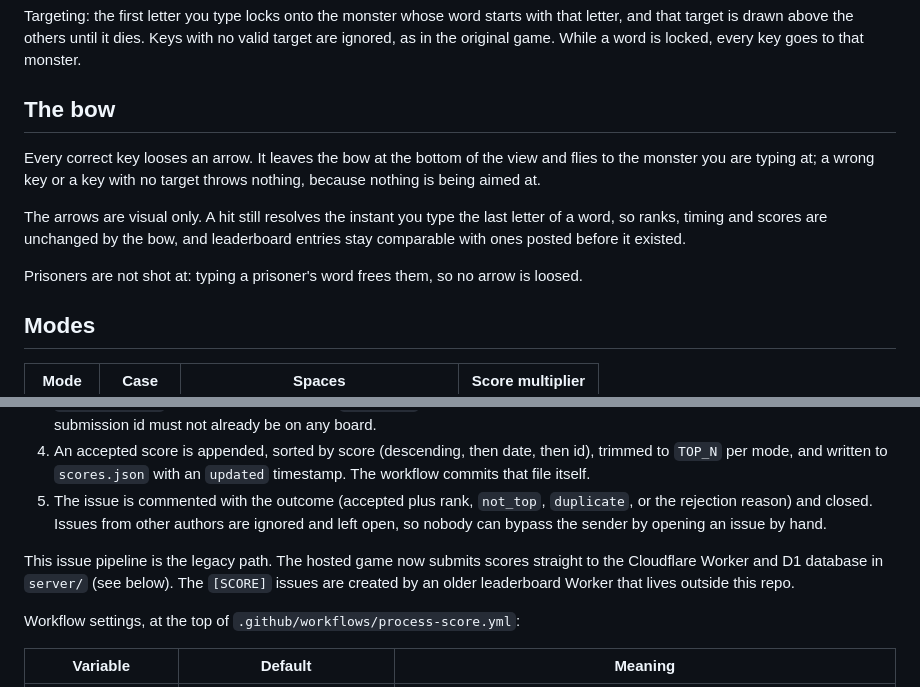
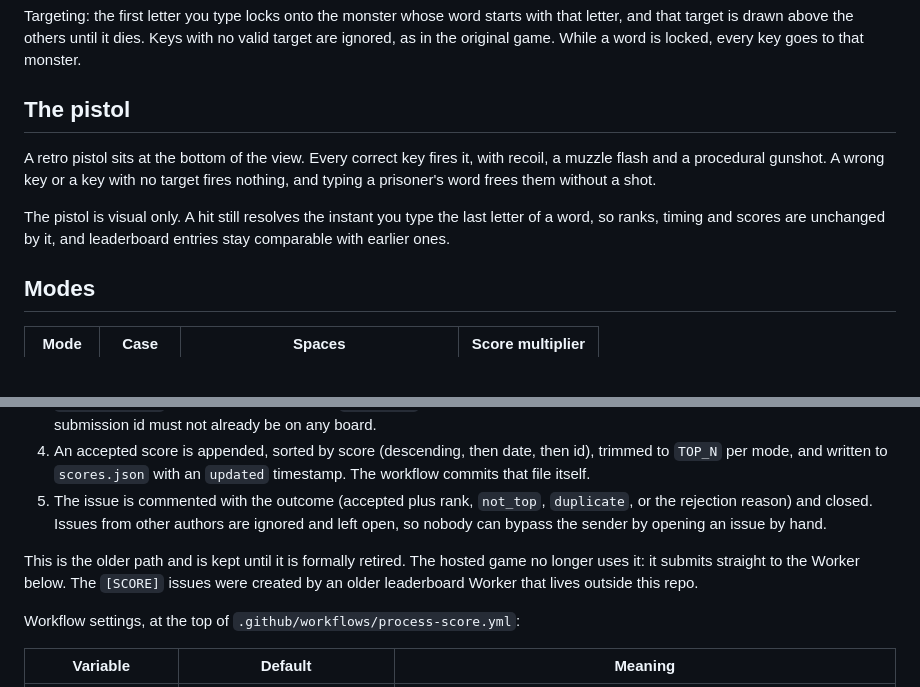
Before and after one commit to ExsoLam/Dungeon-Typer-, a Markdown page: README.md, 2 parts joined by grey strips. Rendered like a GitHub page; blank space fills up the shorter version.

```diff
--- a/README.md
+++ b/README.md
@@ -30,13 +33,11 @@ Opened as a file or from a static server, the game runs fully offline with no ne
 
 Targeting: the first letter you type locks onto the monster whose word starts with that letter, and that target is drawn above the others until it dies. Keys with no valid target are ignored, as in the original game. While a word is locked, every key goes to that monster.
 
-## The bow
+## The pistol
 
-Every correct key looses an arrow. It leaves the bow at the bottom of the view and flies to the monster you are typing at; a wrong key or a key with no target throws nothing, because nothing is being aimed at.
+A retro pistol sits at the bottom of the view. Every correct key fires it, with recoil, a muzzle flash and a procedural gunshot. A wrong key or a key with no target fires nothing, and typing a prisoner's word frees them without a shot.
 
-The arrows are visual only. A hit still resolves the instant you type the last letter of a word, so ranks, timing and scores are unchanged by the bow, and leaderboard entries stay comparable with ones posted before it existed.
-
-Prisoners are not shot at: typing a prisoner's word frees them, so no arrow is loosed.
+The pistol is visual only. A hit still resolves the instant you type the last letter of a word, so ranks, timing and scores are unchanged by it, and leaderboard entries stay comparable with earlier ones.
 
 ## Modes
 
@@ -112,7 +126,7 @@ Scores are submitted as GitHub issues and processed by a workflow into `scores.j
 4. An accepted score is appended, sorted by score (descending, then date, then id), trimmed to `TOP_N` per mode, and written to `scores.json` with an `updated` timestamp. The workflow commits that file itself.
 5. The issue is commented with the outcome (accepted plus rank, `not_top`, `duplicate`, or the rejection reason) and closed. Issues from other authors are ignored and left open, so nobody can bypass the sender by opening an issue by hand.
 
-This issue pipeline is the legacy path. The hosted game now submits scores straight to the Cloudflare Worker and D1 database in `server/` (see below). The `[SCORE]` issues are created by an older leaderboard Worker that lives outside this repo.
+This is the older path and is kept until it is formally retired. The hosted game no longer uses it: it submits straight to the Worker below. The `[SCORE]` issues were created by an older leaderboard Worker that lives outside this repo.
 
 Workflow settings, at the top of `.github/workflows/process-score.yml`:
 
```
Also changed, not shown: other parts of README.md (+20 -15 lines).
